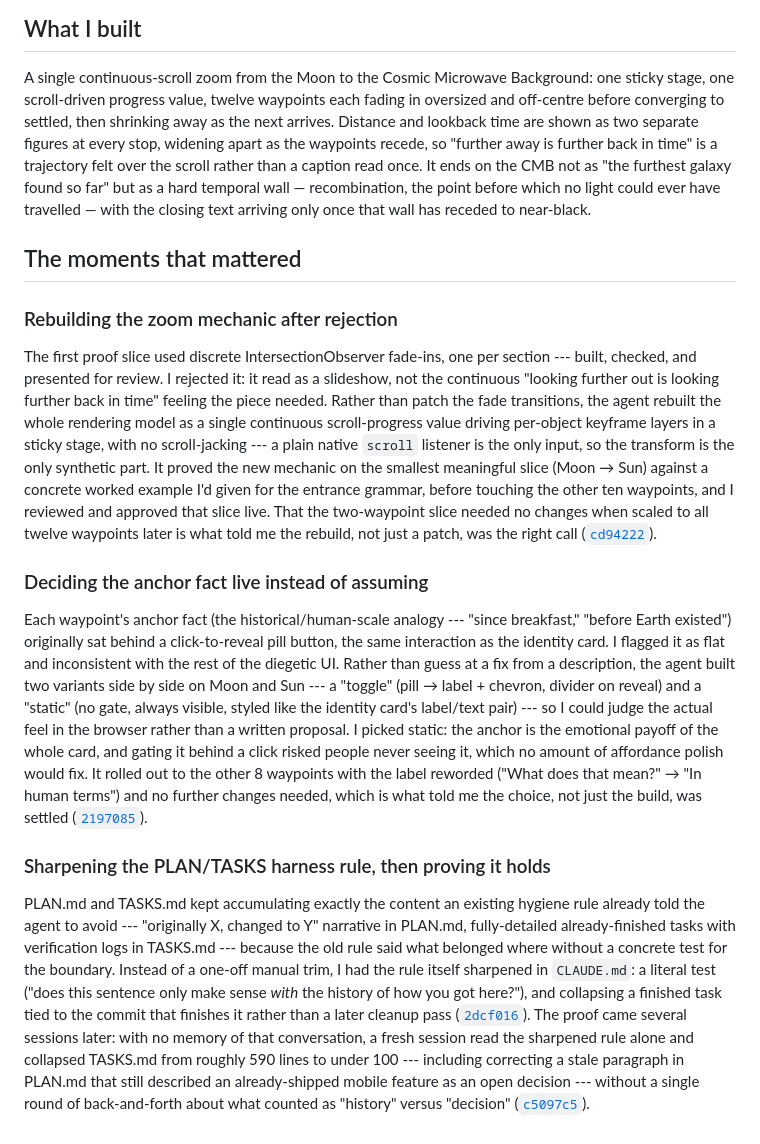
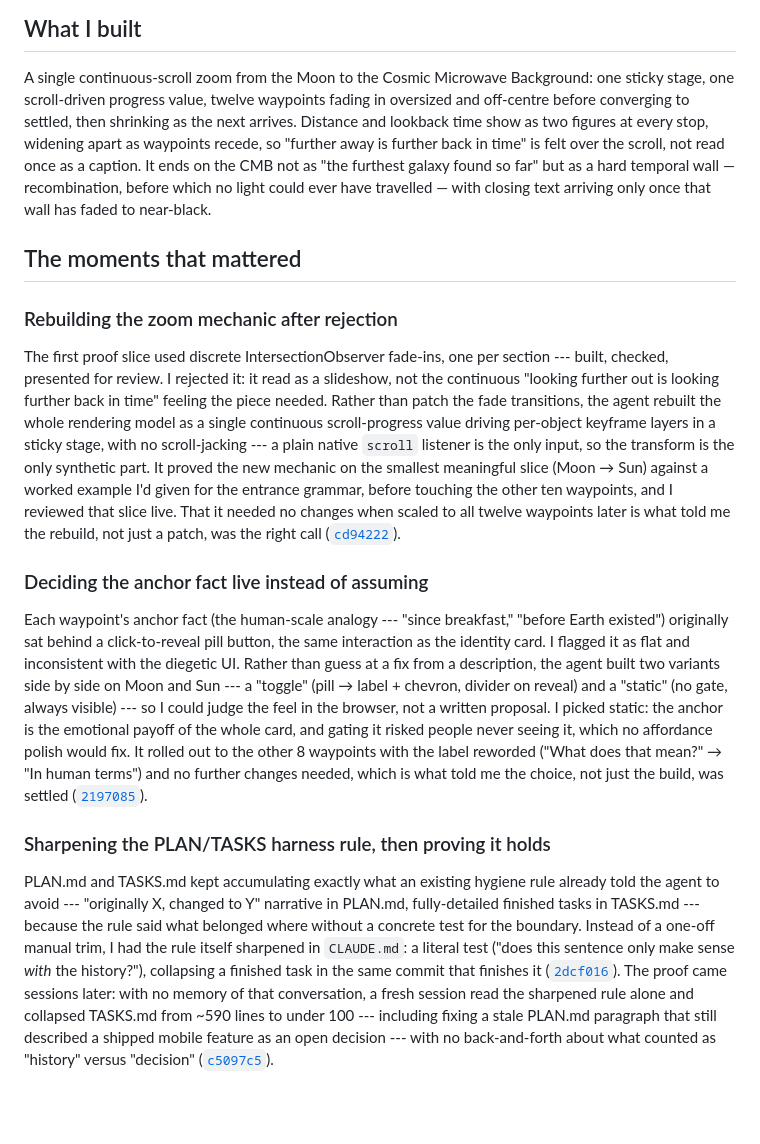
Before and after one commit to comp4020-agentic-coding-studio/comp4020-ass1-mattxreynolds, a Markdown page: PROCESS.md, the part around the change. Rendered like a GitHub page; blank space fills up the shorter version.

Commit message:
Trim PROCESS.md to fit the 400-600 word spec requirement
Preflight check flagged it at ~654 words; tightened all three moments
without dropping content or citations.

```diff
--- a/PROCESS.md
+++ b/PROCESS.md
@@ -4,68 +4,63 @@
 
 A single continuous-scroll zoom from the Moon to the Cosmic Microwave
 Background: one sticky stage, one scroll-driven progress value, twelve
-waypoints each fading in oversized and off-centre before converging to
-settled, then shrinking away as the next arrives. Distance and lookback time
-are shown as two separate figures at every stop, widening apart as the
-waypoints recede, so "further away is further back in time" is a trajectory
-felt over the scroll rather than a caption read once. It ends on the CMB not
-as "the furthest galaxy found so far" but as a hard temporal wall —
-recombination, the point before which no light could ever have travelled —
-with the closing text arriving only once that wall has receded to near-black.
+waypoints fading in oversized and off-centre before converging to settled,
+then shrinking as the next arrives. Distance and lookback time show as two
+figures at every stop, widening apart as waypoints recede, so "further away
+is further back in time" is felt over the scroll, not read once as a
+caption. It ends on the CMB not as "the furthest galaxy found so far" but as
+a hard temporal wall — recombination, before which no light could ever have
+travelled — with closing text arriving only once that wall has faded to
+near-black.
 
 ## The moments that mattered
 
 ### Rebuilding the zoom mechanic after rejection
 
 The first proof slice used discrete IntersectionObserver fade-ins, one per
-section --- built, checked, and presented for review. I rejected it: it read
-as a slideshow, not the continuous "looking further out is looking further
-back in time" feeling the piece needed. Rather than patch the fade
-transitions, the agent rebuilt the whole rendering model as a single
-continuous scroll-progress value driving per-object keyframe layers in a
-sticky stage, with no scroll-jacking --- a plain native `scroll` listener is
-the only input, so the transform is the only synthetic part. It proved the
-new mechanic on the smallest meaningful slice (Moon → Sun) against a concrete
-worked example I'd given for the entrance grammar, before touching the other
-ten waypoints, and I reviewed and approved that slice live. That the
-two-waypoint slice needed no changes when scaled to all twelve waypoints
-later is what told me the rebuild, not just a patch, was the right call
+section --- built, checked, presented for review. I rejected it: it read as a
+slideshow, not the continuous "looking further out is looking further back
+in time" feeling the piece needed. Rather than patch the fade transitions,
+the agent rebuilt the whole rendering model as a single continuous
+scroll-progress value driving per-object keyframe layers in a sticky stage,
+with no scroll-jacking --- a plain native `scroll` listener is the only
+input, so the transform is the only synthetic part. It proved the new
+mechanic on the smallest meaningful slice (Moon → Sun) against a worked
+example I'd given for the entrance grammar, before touching the other ten
+waypoints, and I reviewed that slice live. That it needed no changes when
+scaled to all twelve waypoints later is what told me the rebuild, not just a
+patch, was the right call
 ([`cd94222`](https://github.com/comp4020-agentic-coding-studio/comp4020-ass1-mattxreynolds/commit/cd94222)).
 
 ### Deciding the anchor fact live instead of assuming
 
-Each waypoint's anchor fact (the historical/human-scale analogy --- "since
-breakfast," "before Earth existed") originally sat behind a click-to-reveal
-pill button, the same interaction as the identity card. I flagged it as flat
-and inconsistent with the rest of the diegetic UI. Rather than guess at a fix
-from a description, the agent built two variants side by side on Moon and Sun
---- a "toggle" (pill → label + chevron, divider on reveal) and a "static" (no
-gate, always visible, styled like the identity card's label/text pair) --- so
-I could judge the actual feel in the browser rather than a written proposal.
-I picked static: the anchor is the emotional payoff of the whole card, and
-gating it behind a click risked people never seeing it, which no amount of
-affordance polish would fix. It rolled out to the other 8 waypoints with the
-label reworded ("What does that mean?" → "In human terms") and no further
-changes needed, which is what told me the choice, not just the build, was
-settled
+Each waypoint's anchor fact (the human-scale analogy --- "since breakfast,"
+"before Earth existed") originally sat behind a click-to-reveal pill button,
+the same interaction as the identity card. I flagged it as flat and
+inconsistent with the diegetic UI. Rather than guess at a fix from a
+description, the agent built two variants side by side on Moon and Sun --- a
+"toggle" (pill → label + chevron, divider on reveal) and a "static" (no gate,
+always visible) --- so I could judge the feel in the browser, not a written
+proposal. I picked static: the anchor is the emotional payoff of the whole
+card, and gating it risked people never seeing it, which no affordance
+polish would fix. It rolled out to the other 8 waypoints with the label
+reworded ("What does that mean?" → "In human terms") and no further changes
+needed, which is what told me the choice, not just the build, was settled
 ([`2197085`](https://github.com/comp4020-agentic-coding-studio/comp4020-ass1-mattxreynolds/commit/2197085)).
 
 ### Sharpening the PLAN/TASKS harness rule, then proving it holds
 
-PLAN.md and TASKS.md kept accumulating exactly the content an existing
-hygiene rule already told the agent to avoid --- "originally X, changed to Y"
-narrative in PLAN.md, fully-detailed already-finished tasks with verification
-logs in TASKS.md --- because the old rule said what belonged where without a
-concrete test for the boundary. Instead of a one-off manual trim, I had the
-rule itself sharpened in `CLAUDE.md`: a literal test ("does this sentence
-only make sense *with* the history of how you got here?"), and collapsing a
-finished task tied to the commit that finishes it rather than a later
-cleanup pass
+PLAN.md and TASKS.md kept accumulating exactly what an existing hygiene rule
+already told the agent to avoid --- "originally X, changed to Y" narrative in
+PLAN.md, fully-detailed finished tasks in TASKS.md --- because the rule said
+what belonged where without a concrete test for the boundary. Instead of a
+one-off manual trim, I had the rule itself sharpened in `CLAUDE.md`: a
+literal test ("does this sentence only make sense *with* the history?"),
+collapsing a finished task in the same commit that finishes it
 ([`2dcf016`](https://github.com/comp4020-agentic-coding-studio/comp4020-ass1-mattxreynolds/commit/2dcf016)).
-The proof came several sessions later: with no memory of that conversation, a
-fresh session read the sharpened rule alone and collapsed TASKS.md from
-roughly 590 lines to under 100 --- including correcting a stale paragraph in
-PLAN.md that still described an already-shipped mobile feature as an open
-decision --- without a single round of back-and-forth about what counted as
-"history" versus "decision"
+The proof came sessions later: with no memory of that conversation, a fresh
+session read the sharpened rule alone and collapsed TASKS.md from ~590 lines
+to under 100 --- including fixing a stale PLAN.md paragraph that still
+described a shipped mobile feature as an open decision --- with no
+back-and-forth about what counted as "history" versus "decision"
 ([`c5097c5`](https://github.com/comp4020-agentic-coding-studio/comp4020-ass1-mattxreynolds/commit/c5097c5)).
```
